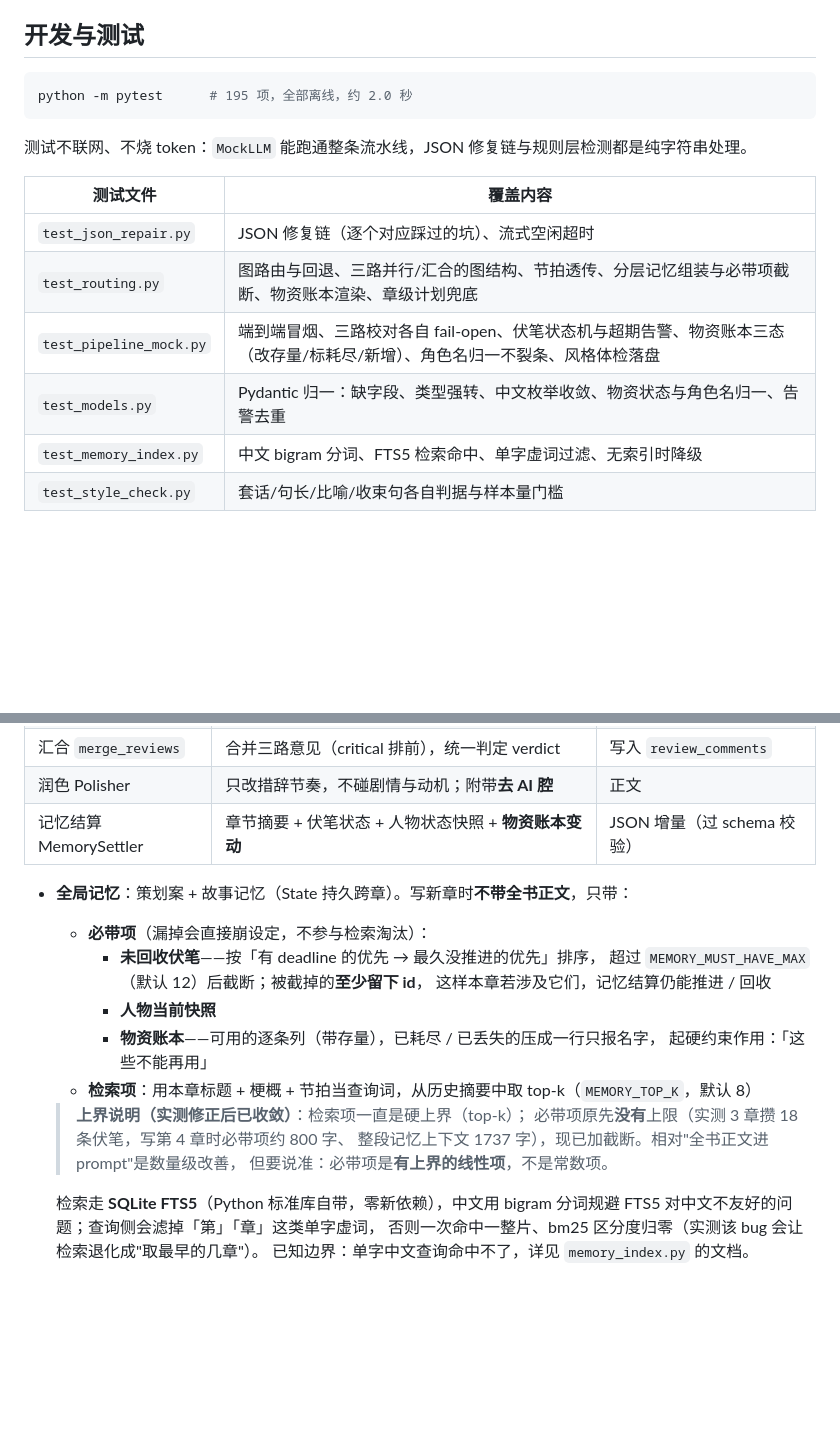
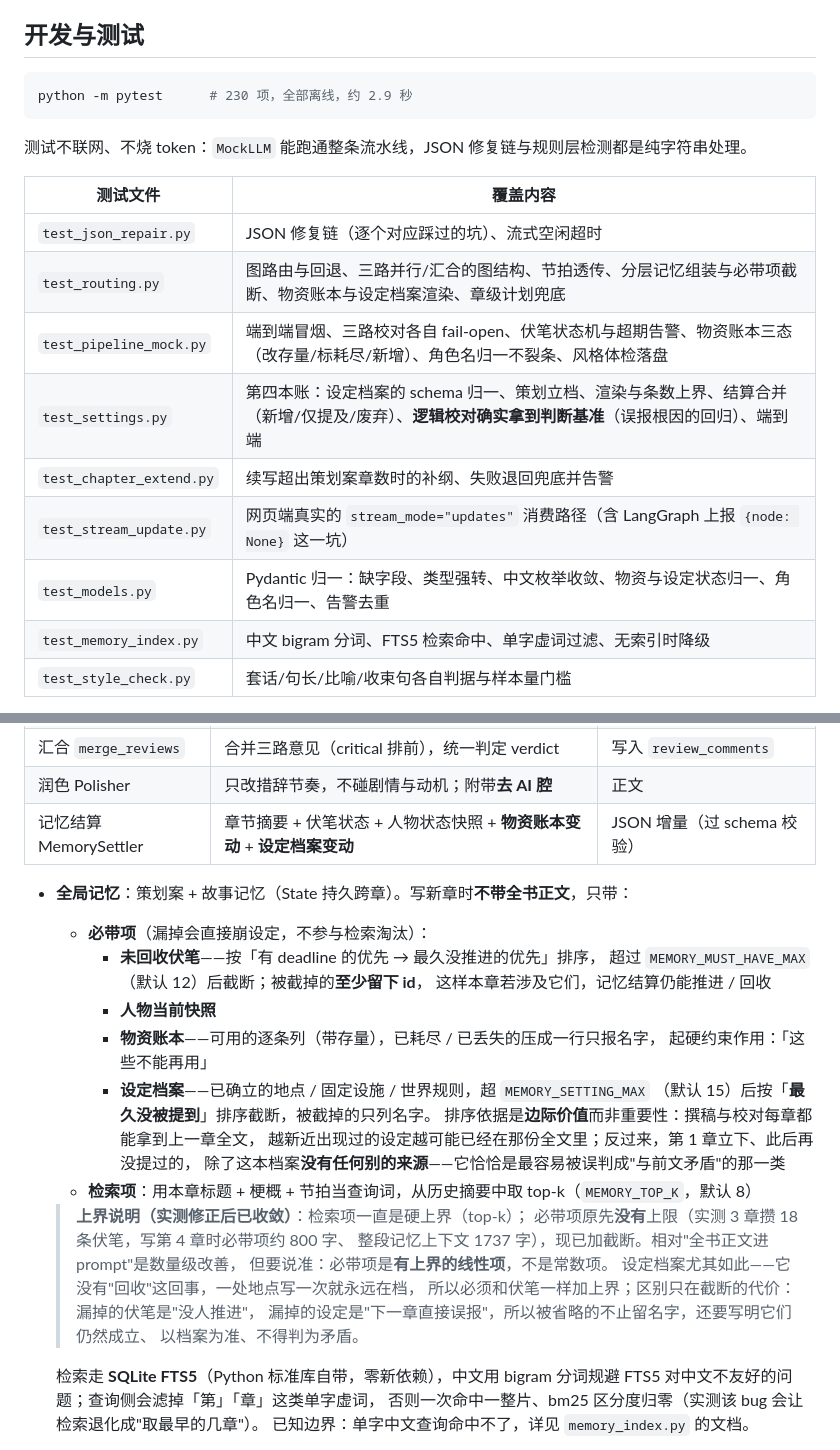
Before and after one commit to Bolumaile/story-agents, a Markdown page: README.md, 2 parts joined by grey strips. Rendered like a GitHub page; blank space fills up the shorter version.

````diff
--- a/README.md
+++ b/README.md
@@ -48,7 +49,7 @@ python main.py --prompt "测试" --chapters 2 --mock
 ## 开发与测试
 
 ```bash
-python -m pytest      # 195 项，全部离线，约 2.0 秒
+python -m pytest      # 230 项，全部离线，约 2.9 秒
 ```
 
 测试不联网、不烧 token：`MockLLM` 能跑通整条流水线，JSON 修复链与规则层检测都是纯字符串处理。
@@ -56,9 +57,12 @@ python -m pytest      # 195 项，全部离线，约 2.0 秒
 | 测试文件 | 覆盖内容 |
 |---|---|
 | `test_json_repair.py` | JSON 修复链（逐个对应踩过的坑）、流式空闲超时 |
-| `test_routing.py` | 图路由与回退、三路并行/汇合的图结构、节拍透传、分层记忆组装与必带项截断、物资账本渲染、章级计划兜底 |
+| `test_routing.py` | 图路由与回退、三路并行/汇合的图结构、节拍透传、分层记忆组装与必带项截断、物资账本与设定档案渲染、章级计划兜底 |
 | `test_pipeline_mock.py` | 端到端冒烟、三路校对各自 fail-open、伏笔状态机与超期告警、物资账本三态（改存量/标耗尽/新增）、角色名归一不裂条、风格体检落盘 |
-| `test_models.py` | Pydantic 归一：缺字段、类型强转、中文枚举收敛、物资状态与角色名归一、告警去重 |
+| `test_settings.py` | 第四本账：设定档案的 schema 归一、策划立档、渲染与条数上界、结算合并（新增/仅提及/废弃）、**逻辑校对确实拿到判断基准**（误报根因的回归）、端到端 |
+| `test_chapter_extend.py` | 续写超出策划案章数时的补纲、失败退回兜底并告警 |
+| `test_stream_update.py` | 网页端真实的 `stream_mode="updates"` 消费路径（含 LangGraph 上报 `{node: None}` 这一坑） |
+| `test_models.py` | Pydantic 归一：缺字段、类型强转、中文枚举收敛、物资与设定状态归一、角色名归一、告警去重 |
 | `test_memory_index.py` | 中文 bigram 分词、FTS5 检索命中、单字虚词过滤、无索引时降级 |
 | `test_style_check.py` | 套话/句长/比喻/收束句各自判据与样本量门槛 |
 
@@ -123,7 +127,7 @@ START ─(无策划案)→ planner ─┐
 | 校对 `reviewer_pacing` | 只看节奏、注水、篇幅、节拍落实 | JSON 清单 |
 | 汇合 `merge_reviews` | 合并三路意见（critical 排前），统一判定 verdict | 写入 `review_comments` |
 | 润色 Polisher | 只改措辞节奏，不碰剧情与动机；附带**去 AI 腔** | 正文 |
-| 记忆结算 MemorySettler | 章节摘要 + 伏笔状态 + 人物状态快照 + **物资账本变动** | JSON 增量（过 schema 校验） |
+| 记忆结算 MemorySettler | 章节摘要 + 伏笔状态 + 人物状态快照 + **物资账本变动** + **设定档案变动** | JSON 增量（过 schema 校验） |
 
 - **全局记忆**：策划案 + 故事记忆（State 持久跨章）。写新章时**不带全书正文**，只带：
   - **必带项**（漏掉会直接崩设定，不参与检索淘汰）：
@@ -133,12 +137,21 @@ START ─(无策划案)→ planner ─┐
     - **人物当前快照**
     - **物资账本**——可用的逐条列（带存量），已耗尽 / 已丢失的压成一行只报名字，
       起硬约束作用：「这些不能再用」
+    - **设定档案**——已确立的地点 / 固定设施 / 世界规则，超 `MEMORY_SETTING_MAX`
+      （默认 15）后按「**最久没被提到**」排序截断，被截掉的只列名字。
+      排序依据是**边际价值**而非重要性：撰稿与校对每章都能拿到上一章全文，
+      越新近出现过的设定越可能已经在那份全文里；反过来，第 1 章立下、此后再没提过的，
+      除了这本档案**没有任何别的来源**——它恰恰是最容易被误判成"与前文矛盾"的那一类
   - **检索项**：用本章标题 + 梗概 + 节拍当查询词，从历史摘要中取 top-k（`MEMORY_TOP_K`，默认 8）
 
   > **上界说明（实测修正后已收敛）**：检索项一直是硬上界（top-k）；
   > 必带项原先**没有**上限（实测 3 章攒 18 条伏笔，写第 4 章时必带项约 800 字、
   > 整段记忆上下文 1737 字），现已加截断。相对"全书正文进 prompt"是数量级改善，
   > 但要说准：必带项是**有上界的线性项**，不是常数项。
+  > 设定档案尤其如此——它没有"回收"这回事，一处地点写一次就永远在档，
+  > 所以必须和伏笔一样加上界；区别只在截断的代价：漏掉的伏笔是"没人推进"，
+  > 漏掉的设定是"下一章直接误报"，所以被省略的不止留名字，还要写明它们仍然成立、
+  > 以档案为准、不得判为矛盾。
 
   检索走 **SQLite FTS5**（Python 标准库自带，零新依赖），中文用 bigram 分词规避
   FTS5 对中文不友好的问题；查询侧会滤掉「第」「章」这类单字虚词，
````
Also changed, not shown: other parts of README.md (+47 -8 lines).
